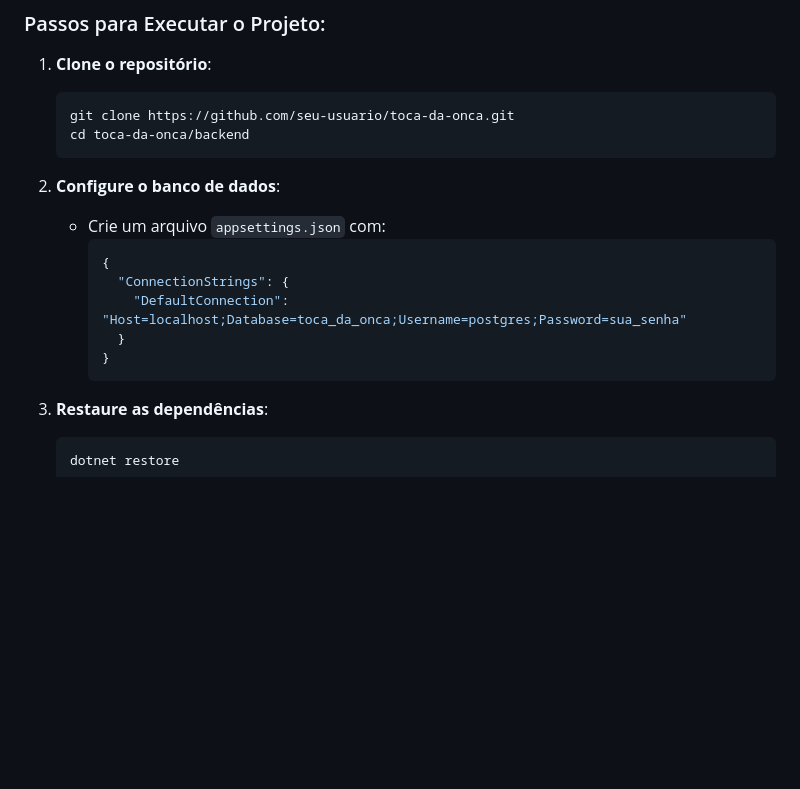
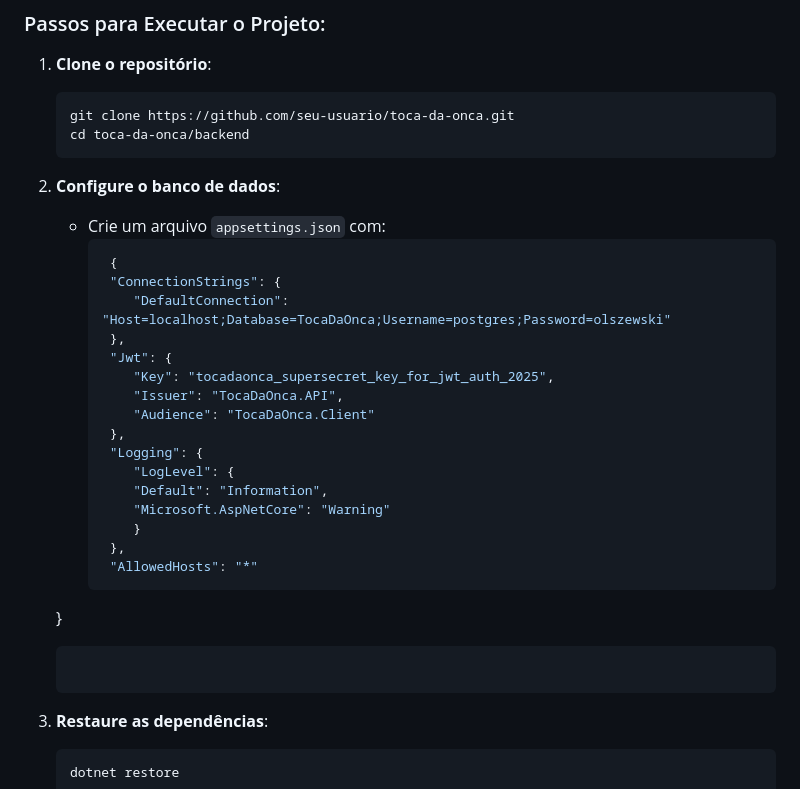
Before and after one commit to joselucas0/TocaDaOnca, a Markdown page: README.md, the part around one of its changes. Rendered like a GitHub page; blank space fills up the shorter version.

Commit message:
docs: Fixing README Co-authored-by: Willdanthe <will.allaman@hotmail.com>

````diff
--- a/README.md
+++ b/README.md
@@ -78,11 +78,23 @@ Adotamos **Conventional Commits** para rastreabilidade clara:
 2. **Configure o banco de dados**:
    - Crie um arquivo `appsettings.json` com:
      ```json
-     {
-       "ConnectionStrings": {
-         "DefaultConnection": "Host=localhost;Database=toca_da_onca;Username=postgres;Password=sua_senha"
-       }
-     }
+      {
+      "ConnectionStrings": {
+         "DefaultConnection": "Host=localhost;Database=TocaDaOnca;Username=postgres;Password=olszewski"
+      },
+      "Jwt": {
+         "Key": "tocadaonca_supersecret_key_for_jwt_auth_2025",
+         "Issuer": "TocaDaOnca.API",
+         "Audience": "TocaDaOnca.Client"
+      },
+      "Logging": {
+         "LogLevel": {
+         "Default": "Information",
+         "Microsoft.AspNetCore": "Warning"
+         }
+      },
+      "AllowedHosts": "*"
+   }
      ```
 
 3. **Restaure as dependências**:
````
Also changed, not shown: other parts of README.md (+1 -1 lines).
